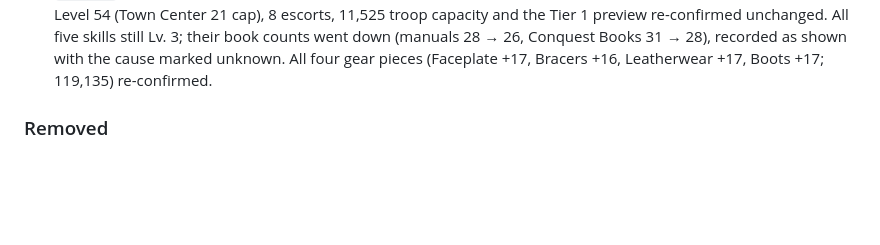
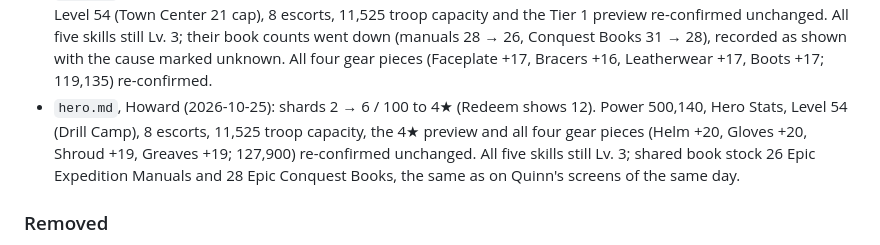
Before and after one commit to yanivil/kingshot, a Markdown page: CHANGELOG.md, the part around the change. Drawn GitHub-style; blank space fills up the shorter version.

```diff
--- a/CHANGELOG.md
+++ b/CHANGELOG.md
@@ -378,6 +378,10 @@ The format follows [Keep a Changelog](https://keepachangelog.com/en/1.1.0/).
   54 (Town Center 21 cap), 8 escorts, 11,525 troop capacity and the Tier 1 preview re-confirmed unchanged. All five skills
   still Lv. 3; their book counts went down (manuals 28 → 26, Conquest Books 31 → 28), recorded as shown with the cause
   marked unknown. All four gear pieces (Faceplate +17, Bracers +16, Leatherwear +17, Boots +17; 119,135) re-confirmed.
+- `hero.md`, Howard (2026-10-25): shards 2 → 6 / 100 to 4★ (Redeem shows 12). Power 500,140, Hero Stats, Level 54
+  (Drill Camp), 8 escorts, 11,525 troop capacity, the 4★ preview and all four gear pieces (Helm +20, Gloves +20, Shroud
+  +19, Greaves +19; 127,900) re-confirmed unchanged. All five skills still Lv. 3; shared book stock 26 Epic Expedition
+  Manuals and 28 Epic Conquest Books, the same as on Quinn's screens of the same day.
 
 ### Removed
 - The Player ID, from `README.md` (the `profile.md` description) and from `profile.md` (the "Player ID" row).
```
Also changed, not shown: hero.md (+45 -45 lines).
